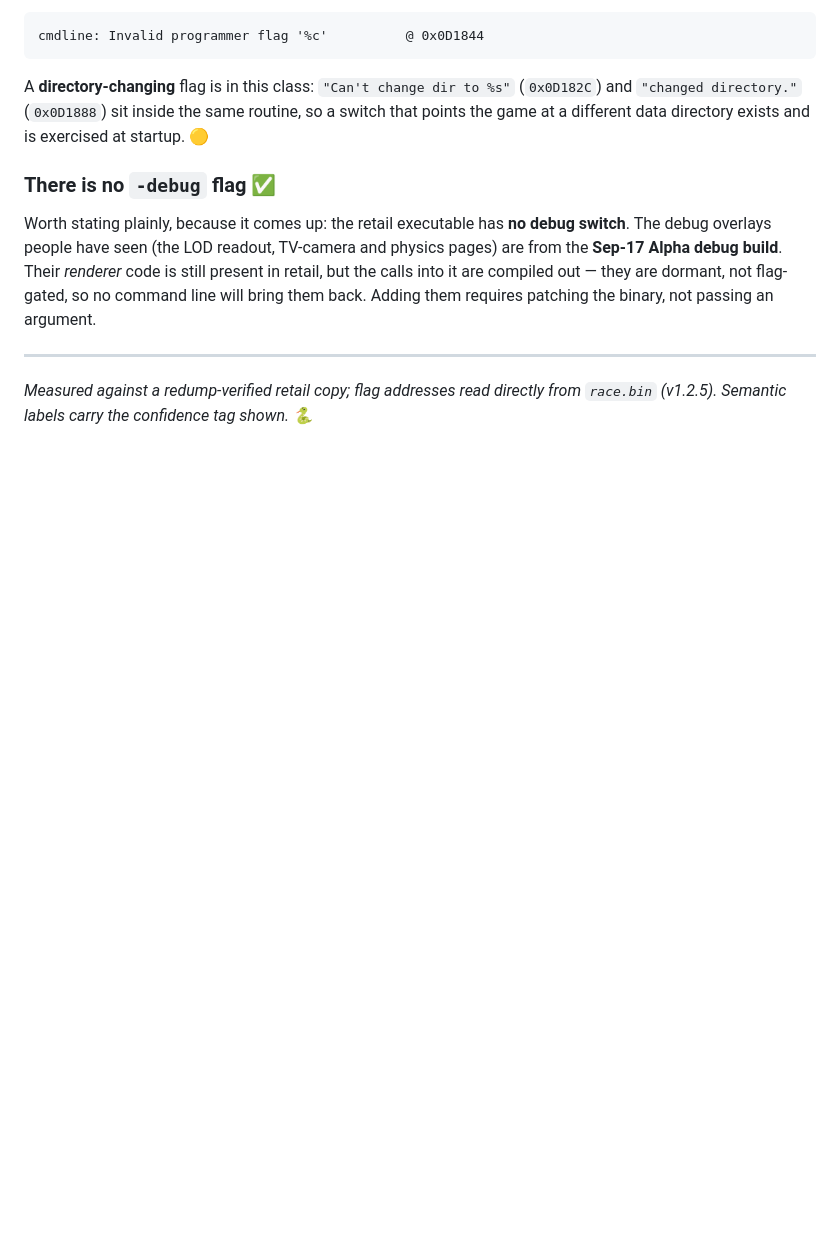
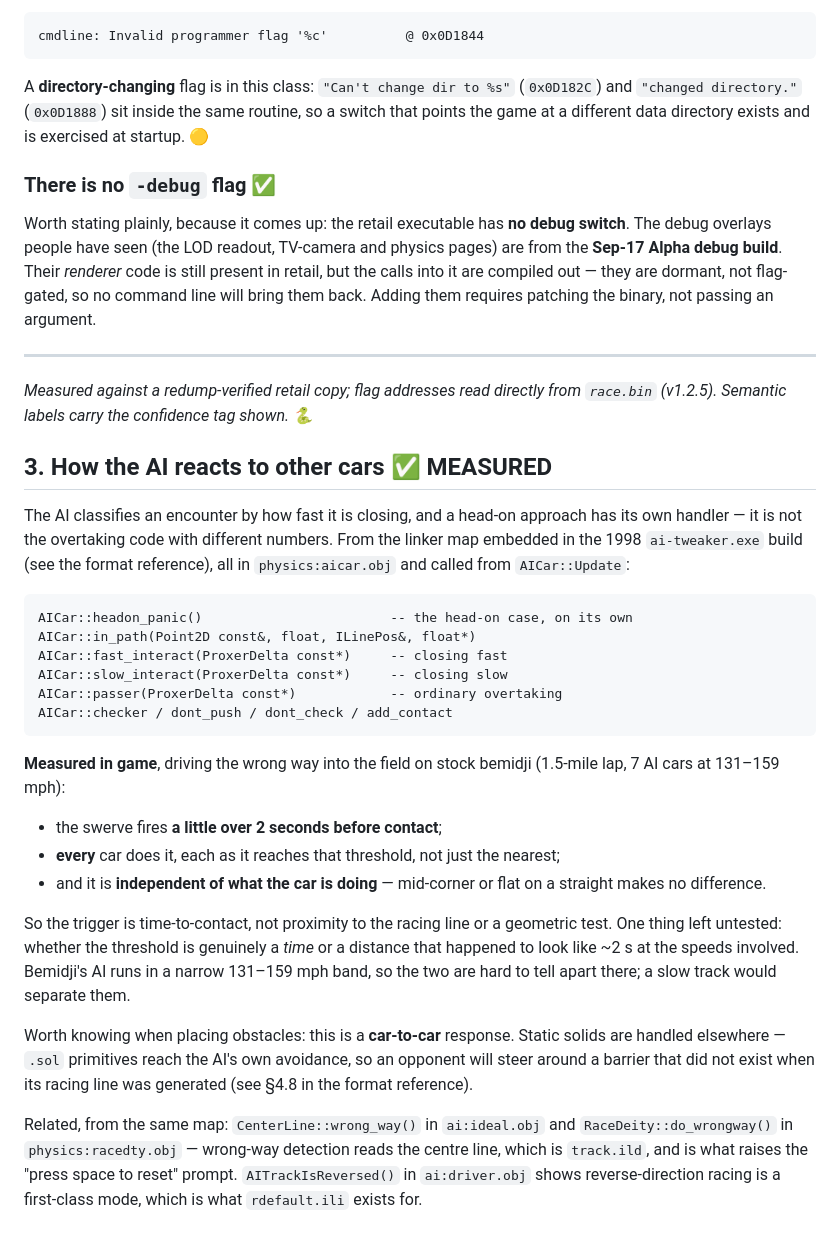
Before and after one commit to HerbFargus/viper-racing-modding, a Markdown page: docs/VIPER_RACING_RUNTIME.md, the part around the change. Rendered like a GitHub page; blank space fills up the shorter version.

Commit message:
docs: how the AI reacts to other cars, measured
The AI classifies encounters by closing speed, and head-on has its own handler
rather than being the overtaking code with different numbers. The linker map in
the 1998 ai-tweaker build names the set: headon_panic, fast_interact,
slow_interact, passer, in_path, checker, dont_push, dont_check, add_contact --
all in physics:aicar.obj, called from AICar::Update.

Measured in game, driving the wrong way into the field on stock bemidji with 7
AI cars at 131-159 mph: the swerve fires a little over 2 seconds before contact,
every car does it as it reaches that threshold rather than just the nearest, and
it is independent of whether the car is mid-corner or flat on a straight.

So the trigger is time-to-contact, not a geometric test. Recorded as untested:
whether it is genuinely a time or a distance that looked like ~2 s at bemidji's
narrow 131-159 mph band. A slow track would separate them.

Also notes that this is the car-to-car path -- static solids reach the AI
separately, which is why an opponent steers around a barrier added after its
line was generated.

Co-Authored-By: Claude Opus 5 <noreply@anthropic.com>

````diff
--- a/docs/VIPER_RACING_RUNTIME.md
+++ b/docs/VIPER_RACING_RUNTIME.md
@@ -105,3 +105,44 @@ patching the binary, not passing an argument.
 
 *Measured against a redump-verified retail copy; flag addresses read directly from `race.bin` (v1.2.5).
 Semantic labels carry the confidence tag shown. 🐍*
+
+## 3. How the AI reacts to other cars ✅ MEASURED
+
+The AI classifies an encounter by how fast it is closing, and a head-on approach
+has its own handler — it is not the overtaking code with different numbers. From
+the linker map embedded in the 1998 `ai-tweaker.exe` build (see the format
+reference), all in `physics:aicar.obj` and called from `AICar::Update`:
+
+```
+AICar::headon_panic()                        -- the head-on case, on its own
+AICar::in_path(Point2D const&, float, ILinePos&, float*)
+AICar::fast_interact(ProxerDelta const*)     -- closing fast
+AICar::slow_interact(ProxerDelta const*)     -- closing slow
+AICar::passer(ProxerDelta const*)            -- ordinary overtaking
+AICar::checker / dont_push / dont_check / add_contact
+```
+
+**Measured in game**, driving the wrong way into the field on stock bemidji
+(1.5-mile lap, 7 AI cars at 131–159 mph):
+
+- the swerve fires **a little over 2 seconds before contact**;
+- **every** car does it, each as it reaches that threshold, not just the nearest;
+- and it is **independent of what the car is doing** — mid-corner or flat on a
+  straight makes no difference.
+
+So the trigger is time-to-contact, not proximity to the racing line or a
+geometric test. One thing left untested: whether the threshold is genuinely a
+*time* or a distance that happened to look like ~2 s at the speeds involved.
+Bemidji's AI runs in a narrow 131–159 mph band, so the two are hard to tell apart
+there; a slow track would separate them.
+
+Worth knowing when placing obstacles: this is a **car-to-car** response. Static
+solids are handled elsewhere — `.sol` primitives reach the AI's own avoidance, so
+an opponent will steer around a barrier that did not exist when its racing line
+was generated (see §4.8 in the format reference).
+
+Related, from the same map: `CenterLine::wrong_way()` in `ai:ideal.obj` and
+`RaceDeity::do_wrongway()` in `physics:racedty.obj` — wrong-way detection reads
+the centre line, which is `track.ild`, and is what raises the "press space to
+reset" prompt. `AITrackIsReversed()` in `ai:driver.obj` shows reverse-direction
+racing is a first-class mode, which is what `rdefault.ili` exists for.
````
